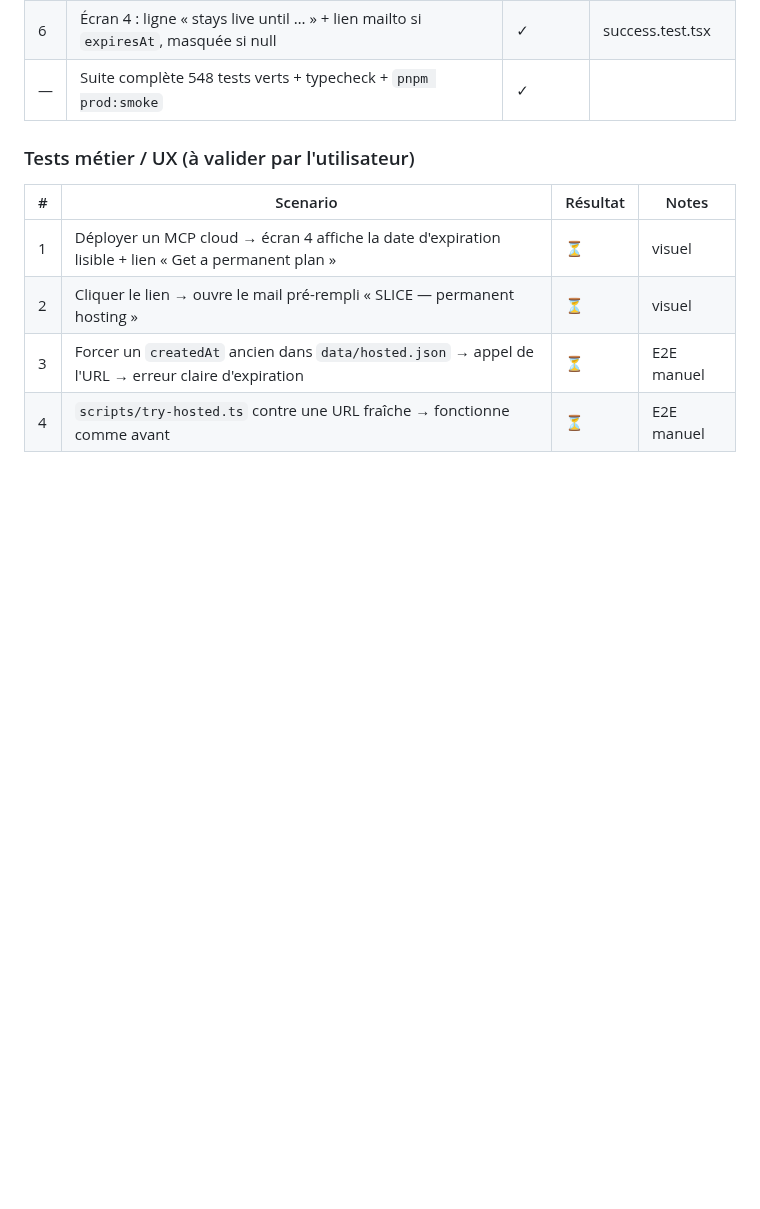
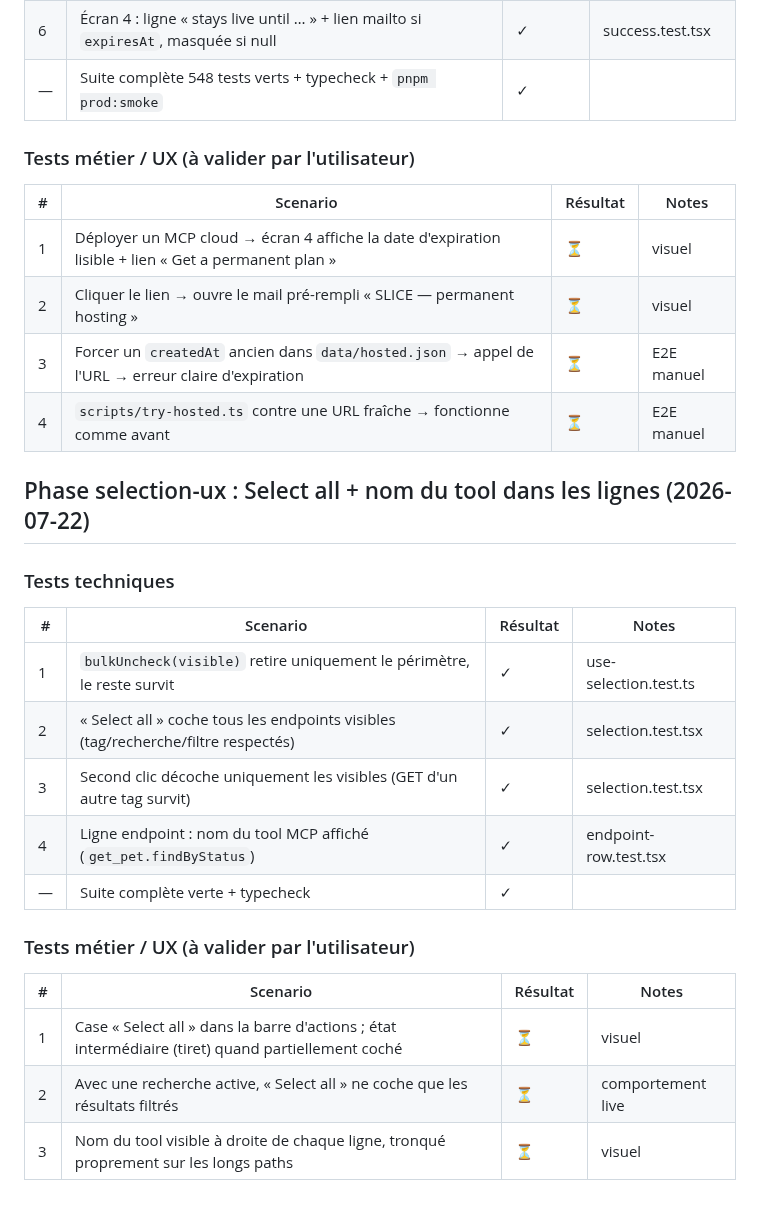
Before and after one commit to AlanZien/SLICE, a Markdown page: .workflow/UAT.md, the part around the change. GitHub-like rendering; blank space fills up the shorter version.

Commit message:
docs: add UAT for phase selection-ux

```diff
--- a/.workflow/UAT.md
+++ b/.workflow/UAT.md
@@ -812,3 +812,23 @@ Appliqués : env enfant **allowlisté** (aucun secret hérité), cap stdout enfa
 | 2 | Cliquer le lien → ouvre le mail pré-rempli « SLICE — permanent hosting » | ⏳ | visuel |
 | 3 | Forcer un `createdAt` ancien dans `data/hosted.json` → appel de l'URL → erreur claire d'expiration | ⏳ | E2E manuel |
 | 4 | `scripts/try-hosted.ts` contre une URL fraîche → fonctionne comme avant | ⏳ | E2E manuel |
+
+## Phase selection-ux : Select all + nom du tool dans les lignes (2026-07-22)
+
+### Tests techniques
+
+| # | Scenario | Résultat | Notes |
+|---|----------|----------|-------|
+| 1 | `bulkUncheck(visible)` retire uniquement le périmètre, le reste survit | ✓ | use-selection.test.ts |
+| 2 | « Select all » coche tous les endpoints visibles (tag/recherche/filtre respectés) | ✓ | selection.test.tsx |
+| 3 | Second clic décoche uniquement les visibles (GET d'un autre tag survit) | ✓ | selection.test.tsx |
+| 4 | Ligne endpoint : nom du tool MCP affiché (`get_pet.findByStatus`) | ✓ | endpoint-row.test.tsx |
+| — | Suite complète verte + typecheck | ✓ | |
+
+### Tests métier / UX (à valider par l'utilisateur)
+
+| # | Scenario | Résultat | Notes |
+|---|----------|----------|-------|
+| 1 | Case « Select all » dans la barre d'actions ; état intermédiaire (tiret) quand partiellement coché | ⏳ | visuel |
+| 2 | Avec une recherche active, « Select all » ne coche que les résultats filtrés | ⏳ | comportement live |
+| 3 | Nom du tool visible à droite de chaque ligne, tronqué proprement sur les longs paths | ⏳ | visuel |
```
